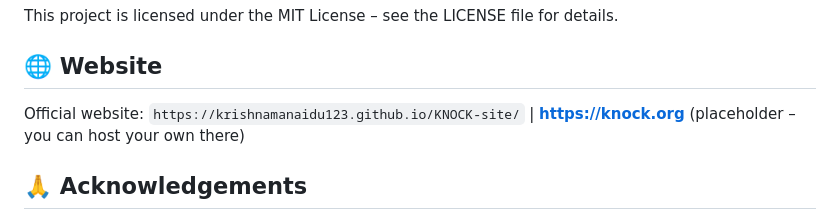
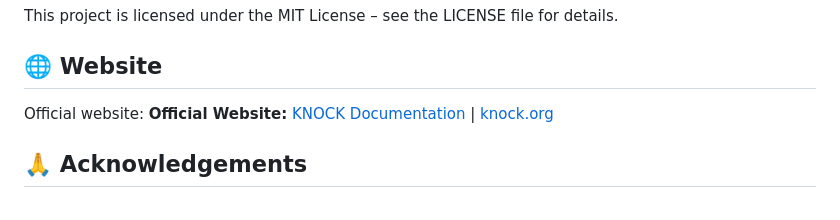
Before and after one commit to Krishnamanaidu123/KNOCK-Kali-Network-Offensive-Comprehensive-Kit-Ai-Accelerated-Scanner, a Markdown page: README.md, the part around the change. Drawn GitHub-style.

Commit message:
Update website links in README.md

```diff
--- a/README.md
+++ b/README.md
@@ -143,7 +143,7 @@ This project is licensed under the MIT License – see the LICENSE file for deta
 
 ## 🌐 Website
 
-Official website: `https://krishnamanaidu123.github.io/KNOCK-site/` | **[https://knock.org](https://knock.org)** (placeholder – you can host your own there)
+Official website: **Official Website:** [KNOCK Documentation](https://krishnamanaidu123.github.io/KNOCK-site/) | [knock.org](https://knock.org)
 
 ## 🙏 Acknowledgements
 
```
